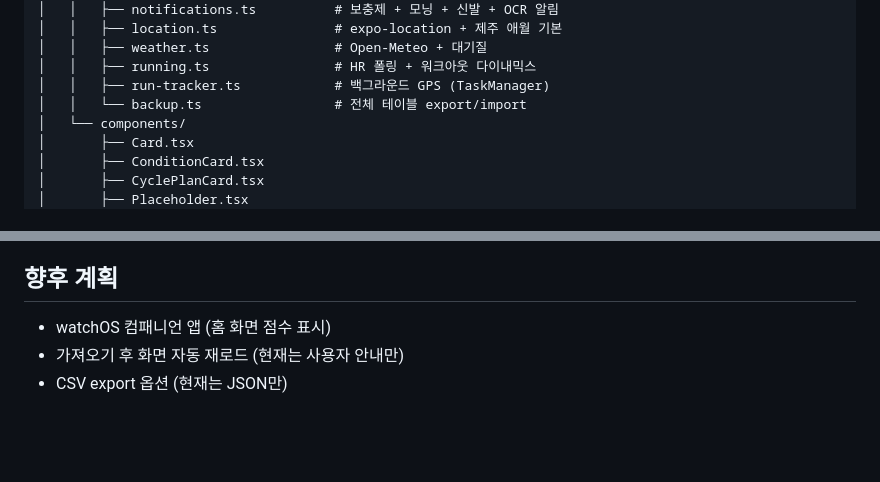
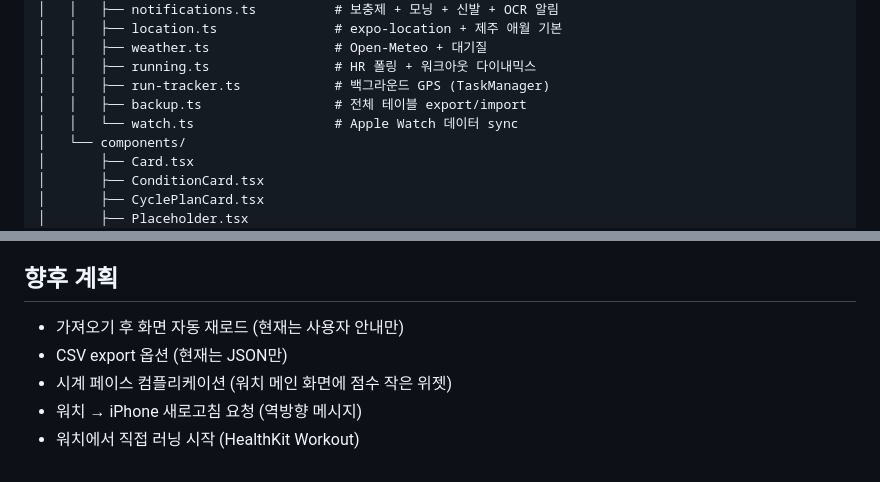
Before and after one commit to chuwg/fitlog, a Markdown page: README.md, 2 parts joined by grey strips. Drawn GitHub-style; blank space fills up the shorter version.

```diff
--- a/README.md
+++ b/README.md
@@ -278,7 +291,8 @@ fitlog/
 │   │   ├── weather.ts                # Open-Meteo + 대기질
 │   │   ├── running.ts                # HR 폴링 + 워크아웃 다이내믹스
 │   │   ├── run-tracker.ts            # 백그라운드 GPS (TaskManager)
-│   │   └── backup.ts                 # 전체 테이블 export/import
+│   │   ├── backup.ts                 # 전체 테이블 export/import
+│   │   └── watch.ts                  # Apple Watch 데이터 sync
 │   └── components/
 │       ├── Card.tsx
 │       ├── ConditionCard.tsx
@@ -499,6 +521,8 @@ npx expo run:ios
 
 ## 향후 계획
 
-- watchOS 컴패니언 앱 (홈 화면 점수 표시)
 - 가져오기 후 화면 자동 재로드 (현재는 사용자 안내만)
 - CSV export 옵션 (현재는 JSON만)
+- 시계 페이스 컴플리케이션 (워치 메인 화면에 점수 작은 위젯)
+- 워치 → iPhone 새로고침 요청 (역방향 메시지)
+- 워치에서 직접 러닝 시작 (HealthKit Workout)
```
Also changed, not shown: other parts of README.md (+21 -0 lines).
